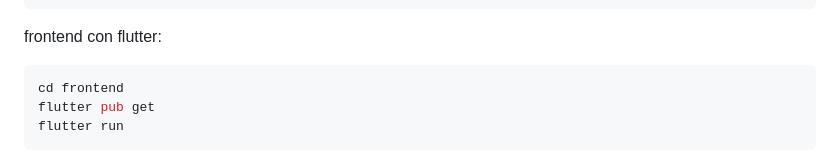
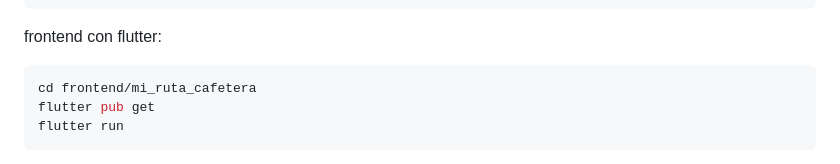
Before and after one commit to mirutacafetera/mi-ruta-cafetera, a Markdown page: README.md, the part around the change. Drawn GitHub-style.

````diff
--- a/README.md
+++ b/README.md
@@ -144,7 +144,7 @@ http://localhost:3000
 frontend con flutter:
 
 ```bash
-cd frontend
+cd frontend/mi_ruta_cafetera
 flutter pub get
 flutter run
 ```
````
